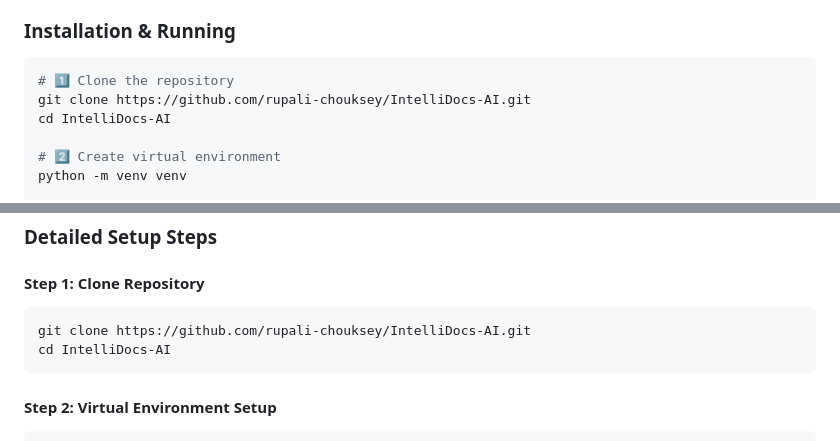
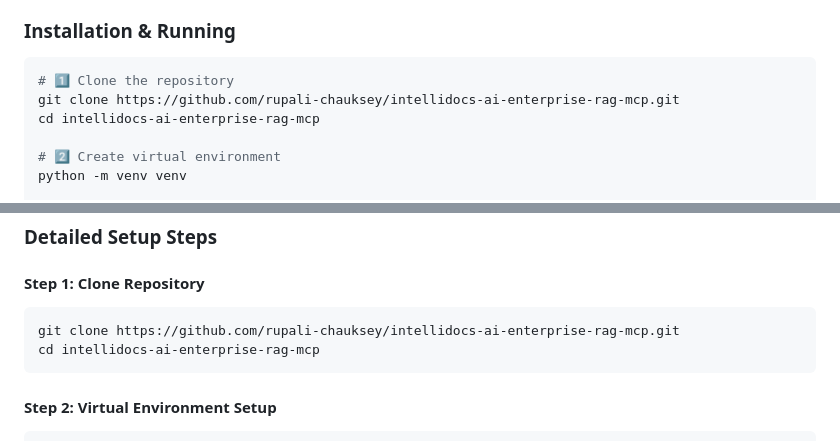
Before and after one commit to rupali-chauksey/intellidocs-ai-enterprise-rag-mcp, a Markdown page: README.md, 2 parts joined by grey strips. Drawn GitHub-style.

````diff
--- a/README.md
+++ b/README.md
@@ -55,8 +55,8 @@ https://github.com/user-attachments/assets/74e28186-4539-4337-a1e2-9add03b54a40
 
 ```bash
 # 1️⃣ Clone the repository
-git clone https://github.com/rupali-chouksey/IntelliDocs-AI.git
-cd IntelliDocs-AI
+git clone https://github.com/rupali-chauksey/intellidocs-ai-enterprise-rag-mcp.git
+cd intellidocs-ai-enterprise-rag-mcp
 
 # 2️⃣ Create virtual environment
 python -m venv venv
@@ -105,8 +105,8 @@ python -m uvicorn app.main:app --reload --port 8002
 
 #### Step 1: Clone Repository
 ```bash
-git clone https://github.com/rupali-chouksey/IntelliDocs-AI.git
-cd IntelliDocs-AI
+git clone https://github.com/rupali-chauksey/intellidocs-ai-enterprise-rag-mcp.git
+cd intellidocs-ai-enterprise-rag-mcp
 ```
 
 #### Step 2: Virtual Environment Setup
````
Also changed, not shown: other parts of README.md (+1 -1 lines).
